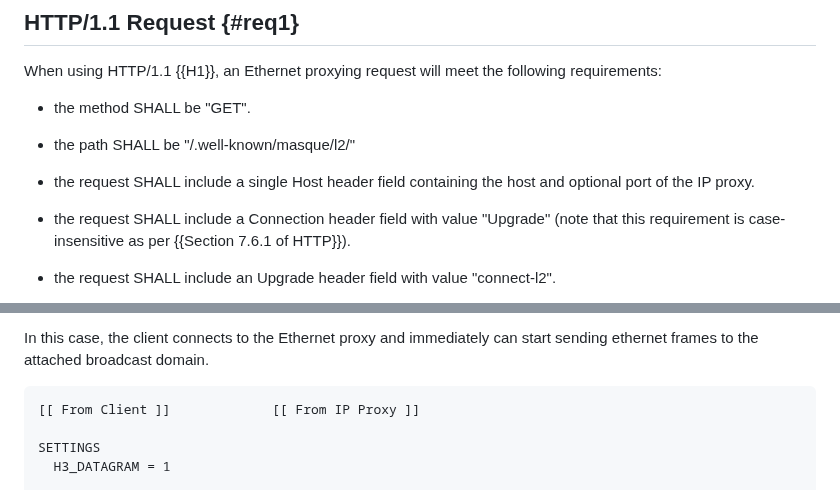
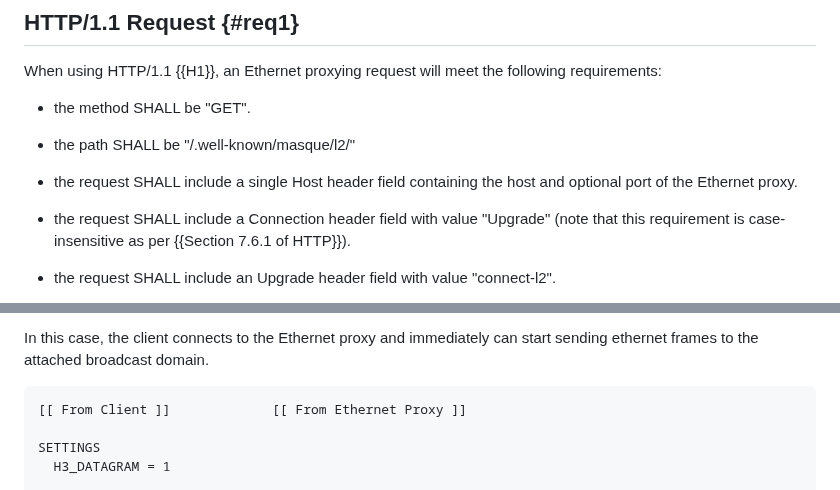
Before and after one commit to ietf-wg-masque/draft-ietf-masque-connect-ethernet, a Markdown page: draft-asedeno-masque-connect-ethernet.md, 2 parts joined by grey strips. Rendered like a GitHub page.

Commit message:
Fix a few "IP Proxy" bits that slipped through.

```diff
--- a/draft-asedeno-masque-connect-ethernet.md
+++ b/draft-asedeno-masque-connect-ethernet.md
@@ -170,7 +170,7 @@ requirements:
 * the path SHALL be "/.well-known/masque/l2/"
 
 * the request SHALL include a single Host header field containing the host
-  and optional port of the IP proxy.
+  and optional port of the Ethernet proxy.
 
 * the request SHALL include a Connection header field with value "Upgrade"
   (note that this requirement is case-insensitive as per {{Section 7.6.1 of
@@ -389,7 +389,7 @@ In this case, the client connects to the Ethernet proxy and immediately can
 start sending ethernet frames to the attached broadcast domain.
 
 ~~~
-[[ From Client ]]             [[ From IP Proxy ]]
+[[ From Client ]]             [[ From Ethernet Proxy ]]
 
 SETTINGS
   H3_DATAGRAM = 1
```
